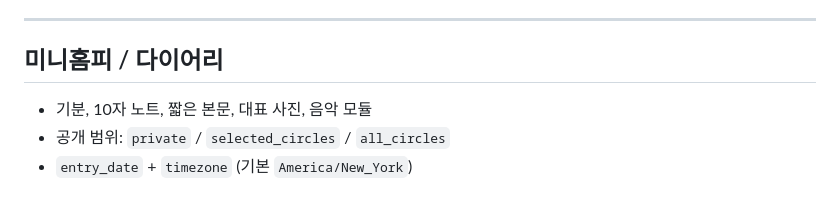
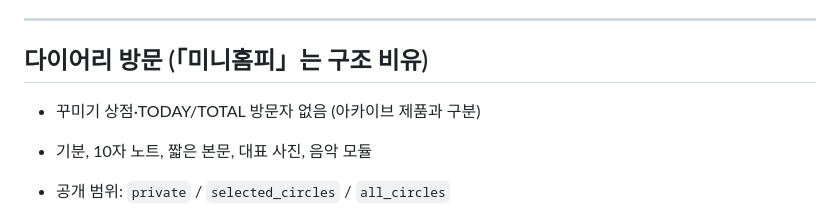
Before and after one commit to dj-cajun/nhat-ky-cua-ban, a Markdown page: docs/your-diary/01-product-flow.md, the part around the change. Rendered like a GitHub page; blank space fills up the shorter version.

Commit message:
docs: rename diary section to avoid mini-hompy category confusion
Co-authored-by: dj-cajun <dj-cajun@users.noreply.github.com>

```diff
--- a/docs/your-diary/01-product-flow.md
+++ b/docs/your-diary/01-product-flow.md
@@ -49,7 +49,8 @@
 
 ---
 
-## 미니홈피 / 다이어리
+## 다이어리 방문 (「미니홈피」는 구조 비유)
+- 꾸미기 상점·TODAY/TOTAL 방문자 없음 (아카이브 제품과 구분)
 
 - 기분, 10자 노트, 짧은 본문, 대표 사진, 음악 모듈
 - 공개 범위: `private` / `selected_circles` / `all_circles`
```
